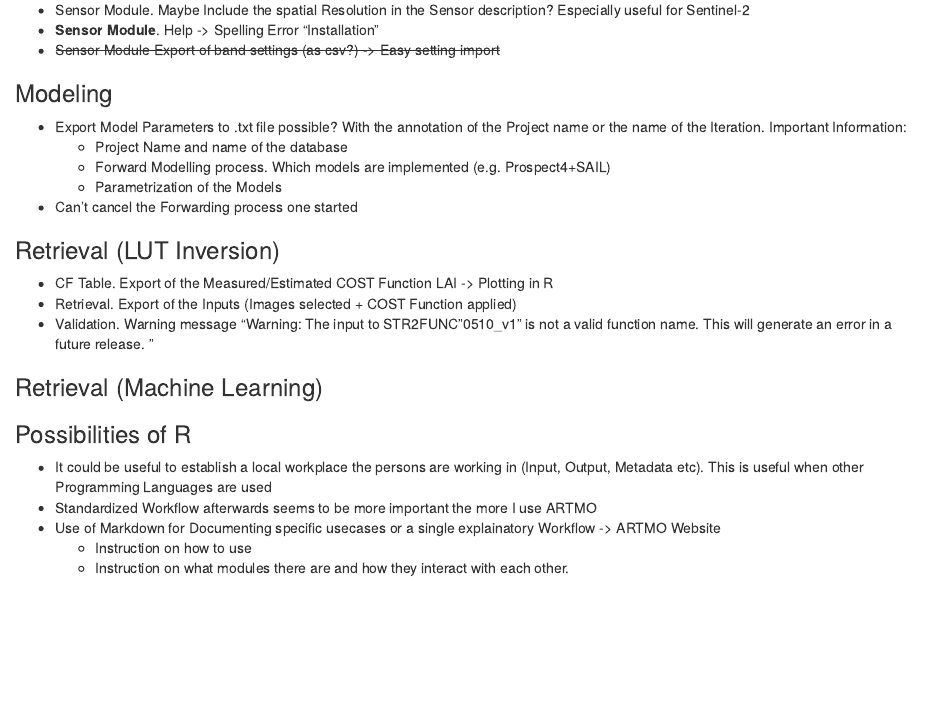
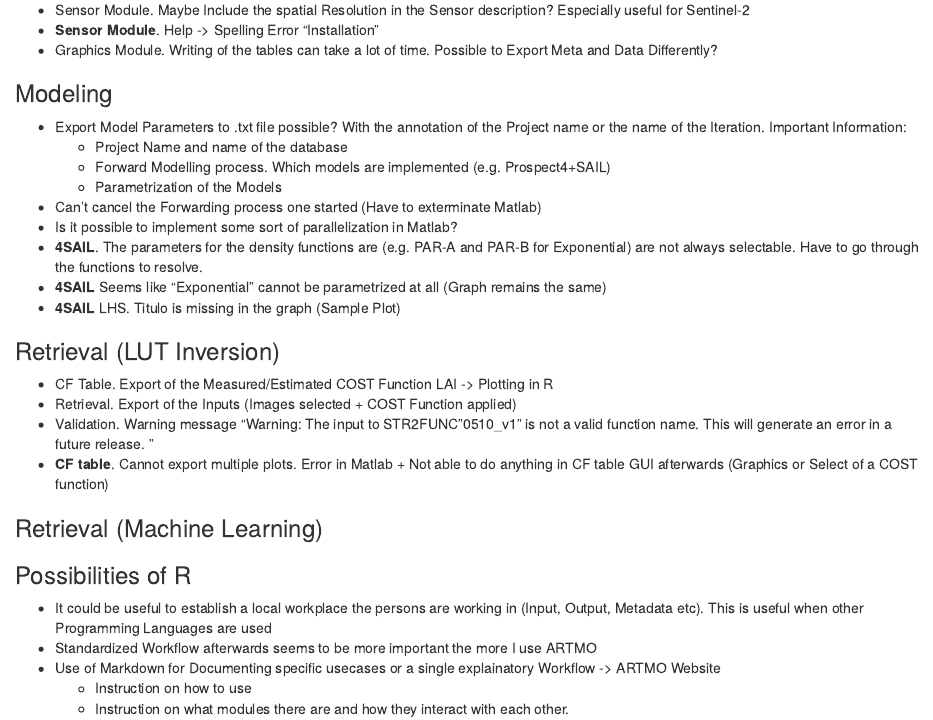
Before and after one commit to mattia6690/ARTMO_R, an R Markdown document (Documentation/ARTMO suggestions.Rmd): the page in a window 1100 px wide, from 300 px down. Rendered offline with R 4.5, knitr and Pandoc, with nearby package versions.

Commit message:
4 Sail updates

```diff
--- a/Documentation/ARTMO suggestions.Rmd
+++ b/Documentation/ARTMO suggestions.Rmd
@@ -2,9 +2,9 @@
 title: "ARTMO Suggestions"
 author: "Mattia Rossi"
 output:
+  word_document: default
   html_document: default
   pdf_document: default
-  word_document: default
 ---
 
 This script is for highlighting possible **Errors** or suggestions (Plain Text) I noticed during my work with the ARTMO Software.
@@ -20,7 +20,7 @@
 
 + Sensor Module. Maybe Include the spatial Resolution in the Sensor description? Especially useful for Sentinel-2
 + **Sensor Module**. Help -> Spelling Error "Installation"
-+ ~~Sensor Module Export of band settings (as csv?) -> Easy setting import~~
++ Graphics Module. Writing of the tables can take a lot of time. Possible to Export Meta and Data Differently?
 
 ### Modeling
 
@@ -28,13 +28,18 @@
   + Project Name and name of the database
   + Forward Modelling process. Which models are implemented (e.g. Prospect4+SAIL)
   + Parametrization of the Models
-+ Can't cancel the Forwarding process one started
++ Can't cancel the Forwarding process one started (Have to exterminate Matlab)
++ Is it possible to implement some sort of parallelization in Matlab?
++ **4SAIL**. The parameters for the density functions are (e.g. PAR-A and PAR-B for Exponential) are not always selectable. Have to go through the functions to resolve.
++ **4SAIL** Seems like "Exponential" cannot be parametrized at all (Graph remains the same)
++ **4SAIL** LHS. Titulo is missing in the graph (Sample Plot)
 
 ### Retrieval (LUT Inversion)
 
 + CF Table. Export of the Measured/Estimated COST Function LAI -> Plotting in R
 + Retrieval. Export of the Inputs (Images selected + COST Function applied)
 + Validation. Warning message "Warning: The input to STR2FUNC "0510_v1" is not a valid function name. This will generate an error in a future release. "
++ **CF table**. Cannot export multiple plots. Error in Matlab + Not able to do anything in CF table GUI afterwards (Graphics or Select of a COST function)
 
 ### Retrieval (Machine Learning)
 
```
